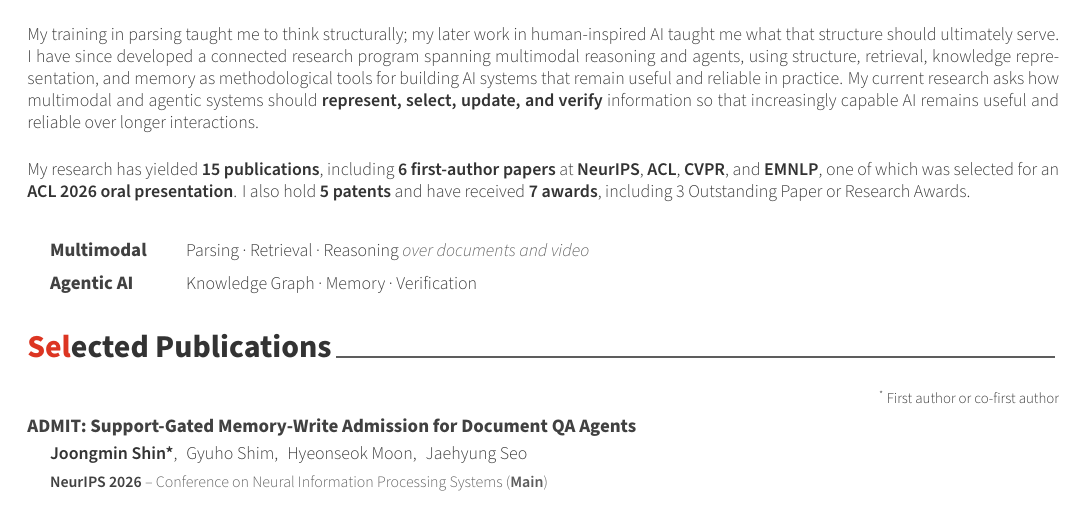
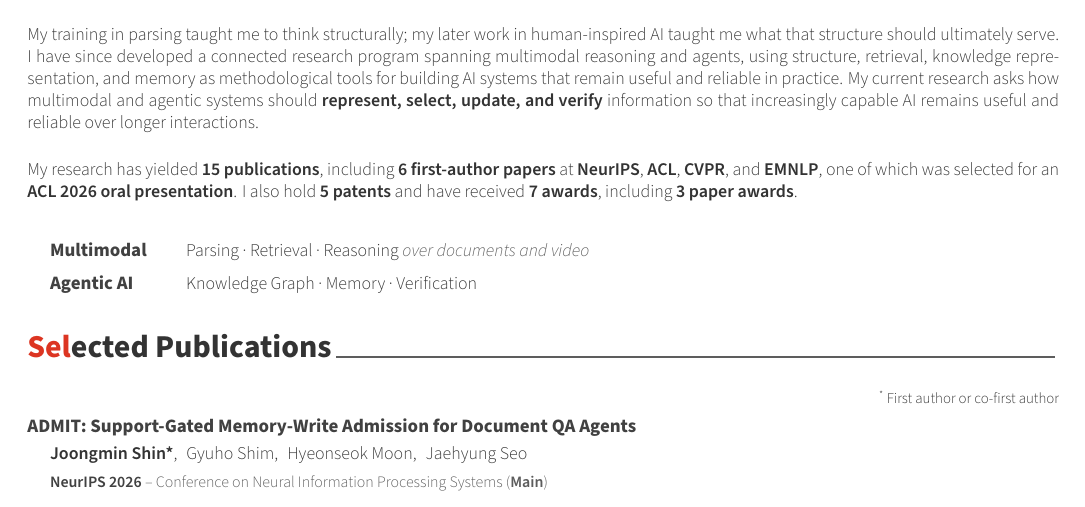
Before and after one commit to ShinJM-maker/ShinJM-maker.github.io, a LaTeX CV (_cv/cv.tex): part of page 1 of 5, cut so that both start at the same text. Compiled offline with XeLaTeX.

Commit message:
CV: shorten award phrase to "3 paper awards"
Co-Authored-By: Claude Opus 5.5 <noreply@anthropic.com>

```diff
--- a/_cv/cv.tex
+++ b/_cv/cv.tex
@@ -100,7 +100,7 @@ I am a Senior Researcher at the Human-Inspired AI Research Institute, Korea Univ
 My training in parsing taught me to think structurally; my later work in human-inspired AI taught me what that structure should ultimately serve. I have since developed a connected research program spanning multimodal reasoning and agents, using structure, retrieval, knowledge representation, and memory as methodological tools for building AI systems that remain useful and reliable in practice. My current research asks how multimodal and agentic systems should \textbf{represent, select, update, and verify} information so that increasingly capable AI remains useful and reliable over longer interactions.
 
 \medskip
-My research has yielded \textbf{15 publications}, including \textbf{6 first-author papers} at \textbf{NeurIPS}, \textbf{ACL}, \textbf{CVPR}, and \textbf{EMNLP}, one of which was selected for an \textbf{ACL 2026 oral presentation}. I also hold \textbf{5 patents} and have received \textbf{7 awards}, including 3 Outstanding Paper or Research Awards.
+My research has yielded \textbf{15 publications}, including \textbf{6 first-author papers} at \textbf{NeurIPS}, \textbf{ACL}, \textbf{CVPR}, and \textbf{EMNLP}, one of which was selected for an \textbf{ACL 2026 oral presentation}. I also hold \textbf{5 patents} and have received \textbf{7 awards}, including \textbf{3 paper awards}.
 \end{cvparagraph}
 
 \vspace{1mm}
```
Also changed, not shown: CV/Curriculum_Vitae_Joongmin_Shin.pdf.
